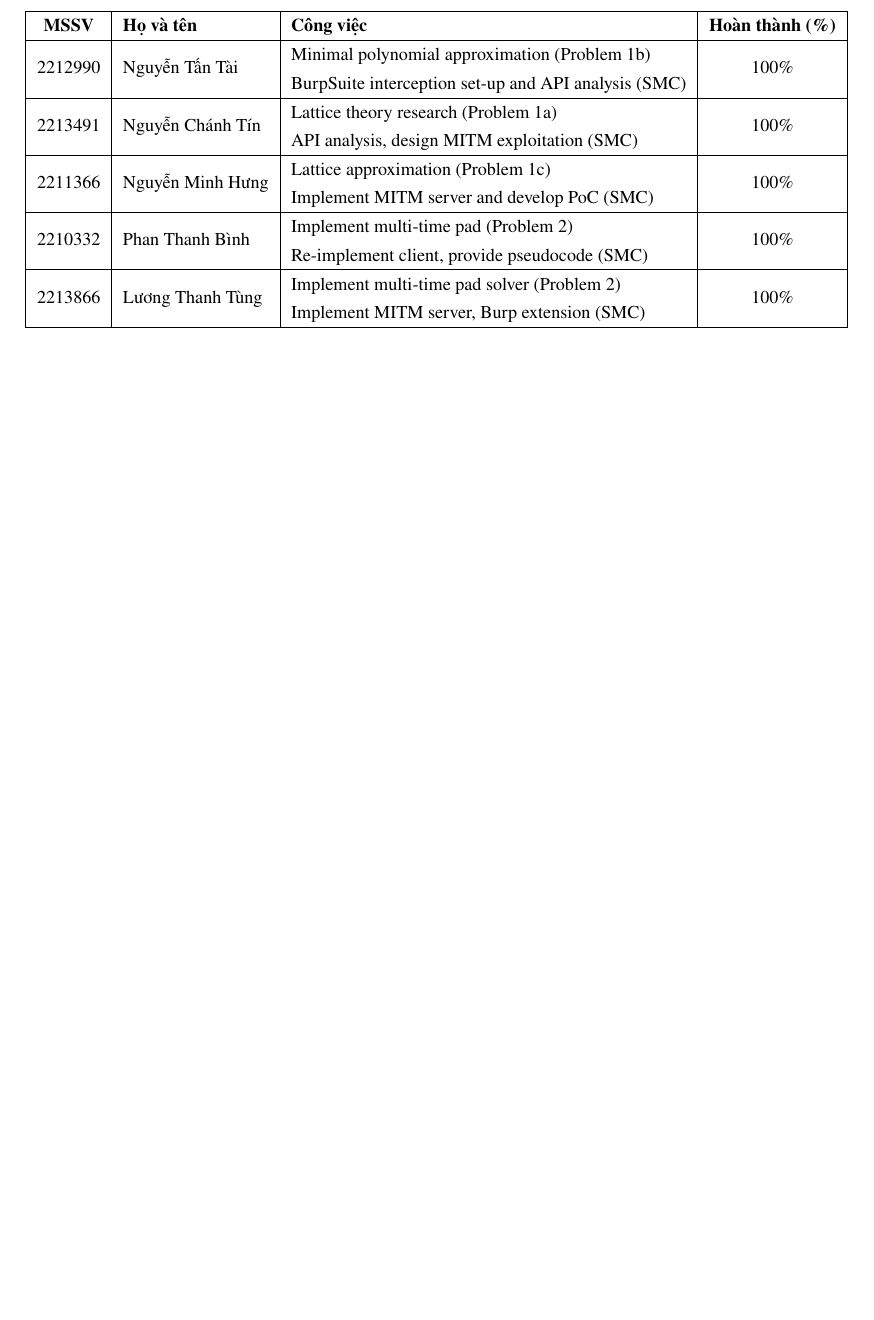
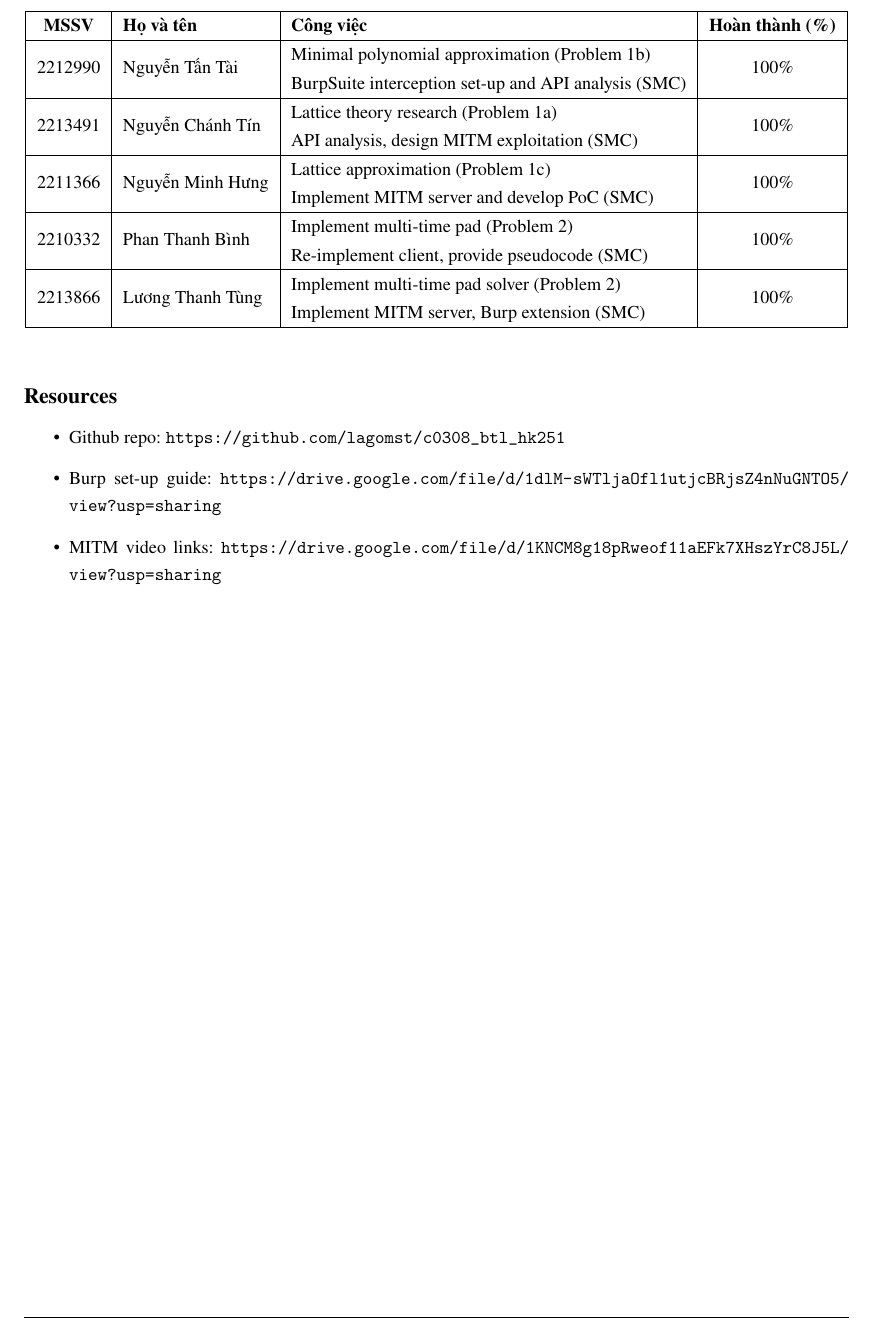
Before and after one commit to lagomst/c0308_btl_hk251, a LaTeX document (report/main.tex, which reads report/contents/contribution.tex): part of page 59 of 59, cut so that both start at the same text, the shorter picture padded with empty space. Compiled offline with pdfLaTeX.

Commit message:
update contribution

```diff
--- a/report/contents/contribution.tex
+++ b/report/contents/contribution.tex
@@ -44,3 +44,10 @@ Implement MITM server, Burp extension (SMC)
 \hline
 \end{tabular}
 \end{table}
+
+\subsection*{Resources}
+\begin{itemize}
+    \item Github repo: \url{https://github.com/lagomst/c0308_btl_hk251}
+    \item Burp set-up guide: \url{https://drive.google.com/file/d/1dlM-sWTljaOfl1utjcBRjsZ4nNuGNTO5/view?usp=sharing}
+    \item MITM video links: \url{https://drive.google.com/file/d/1KNCM8g18pRweof11aEFk7XHszYrC8J5L/view?usp=sharing}
+\end{itemize}
```
